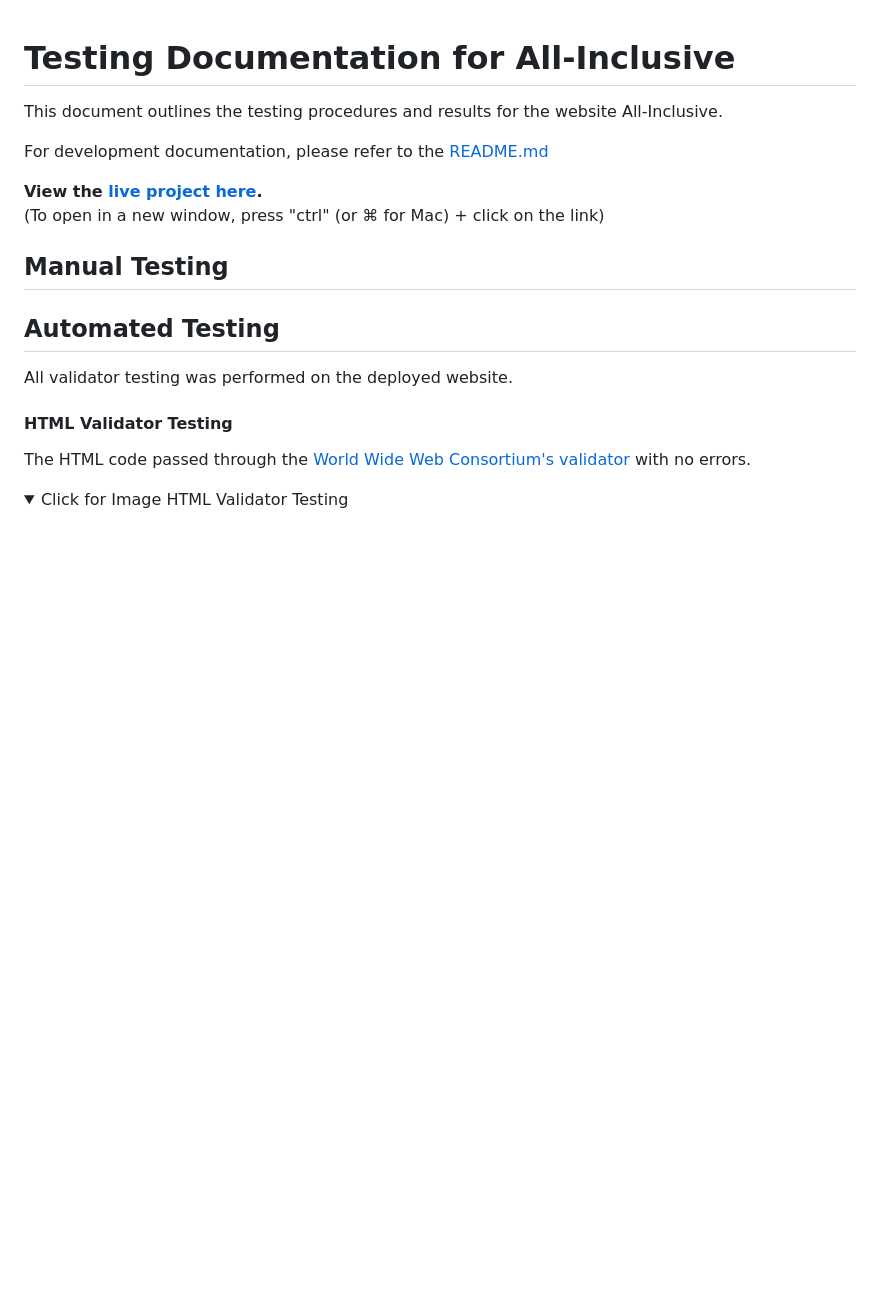
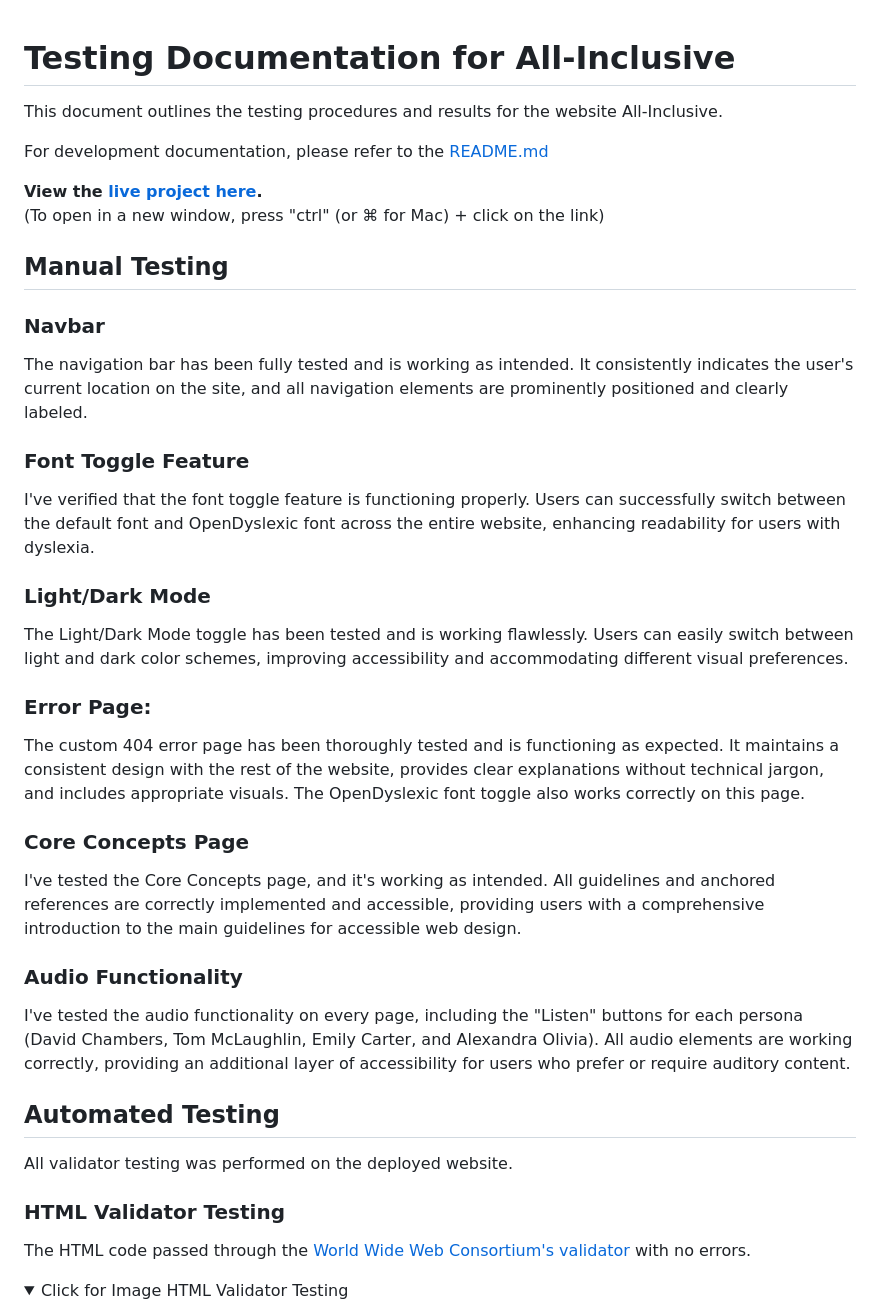
Before and after one commit to JohnnySonTrinh/all-inclusive, a Markdown page: TESTING.md, the part around the change. Rendered like a GitHub page; folded sections open; blank space fills up the shorter version.

Commit message:
Update TESTING.md
Add Manual Testing

```diff
--- a/TESTING.md
+++ b/TESTING.md
@@ -9,13 +9,35 @@ For development documentation, please refer to the [README.md](README.md)<br>
 
 ## Manual Testing
 
+### Navbar
 
+The navigation bar has been fully tested and is working as intended. It consistently indicates the user's current location on the site, and all navigation elements are prominently positioned and clearly labeled.
+
+### Font Toggle Feature
+
+I've verified that the font toggle feature is functioning properly. Users can successfully switch between the default font and OpenDyslexic font across the entire website, enhancing readability for users with dyslexia.
+
+### Light/Dark Mode
+
+The Light/Dark Mode toggle has been tested and is working flawlessly. Users can easily switch between light and dark color schemes, improving accessibility and accommodating different visual preferences.
+
+### Error Page:
+
+The custom 404 error page has been thoroughly tested and is functioning as expected. It maintains a consistent design with the rest of the website, provides clear explanations without technical jargon, and includes appropriate visuals. The OpenDyslexic font toggle also works correctly on this page.
+
+### Core Concepts Page
+
+I've tested the Core Concepts page, and it's working as intended. All guidelines and anchored references are correctly implemented and accessible, providing users with a comprehensive introduction to the main guidelines for accessible web design.
+
+### Audio Functionality
+
+I've tested the audio functionality on every page, including the "Listen" buttons for each persona (David Chambers, Tom McLaughlin, Emily Carter, and Alexandra Olivia). All audio elements are working correctly, providing an additional layer of accessibility for users who prefer or require auditory content.
 
 ## Automated Testing
 
 All validator testing was performed on the deployed website.
 
-#### HTML Validator Testing
+### HTML Validator Testing
 
 The HTML code passed through the [World Wide Web Consortium's validator](https://validator.w3.org/) with no errors.
 
```
